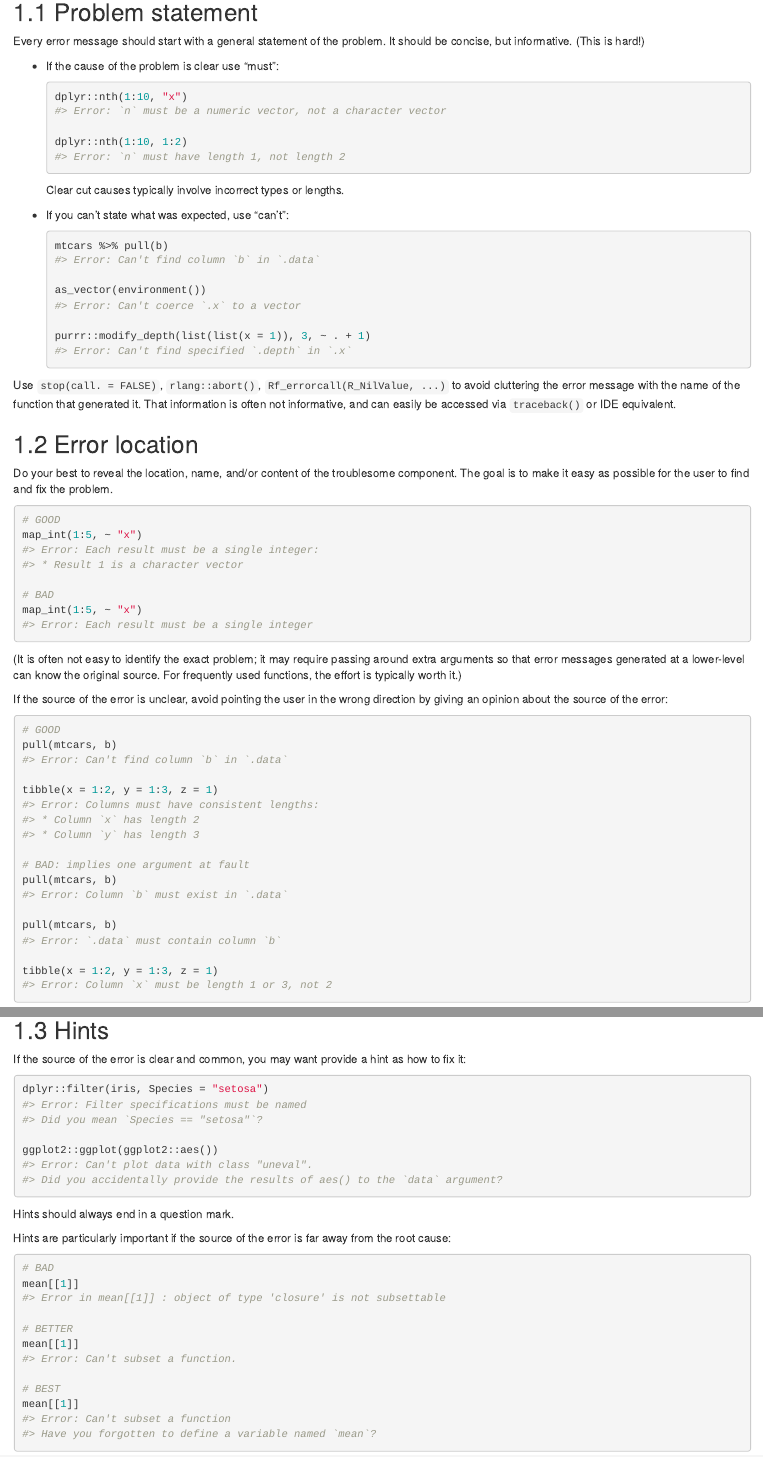
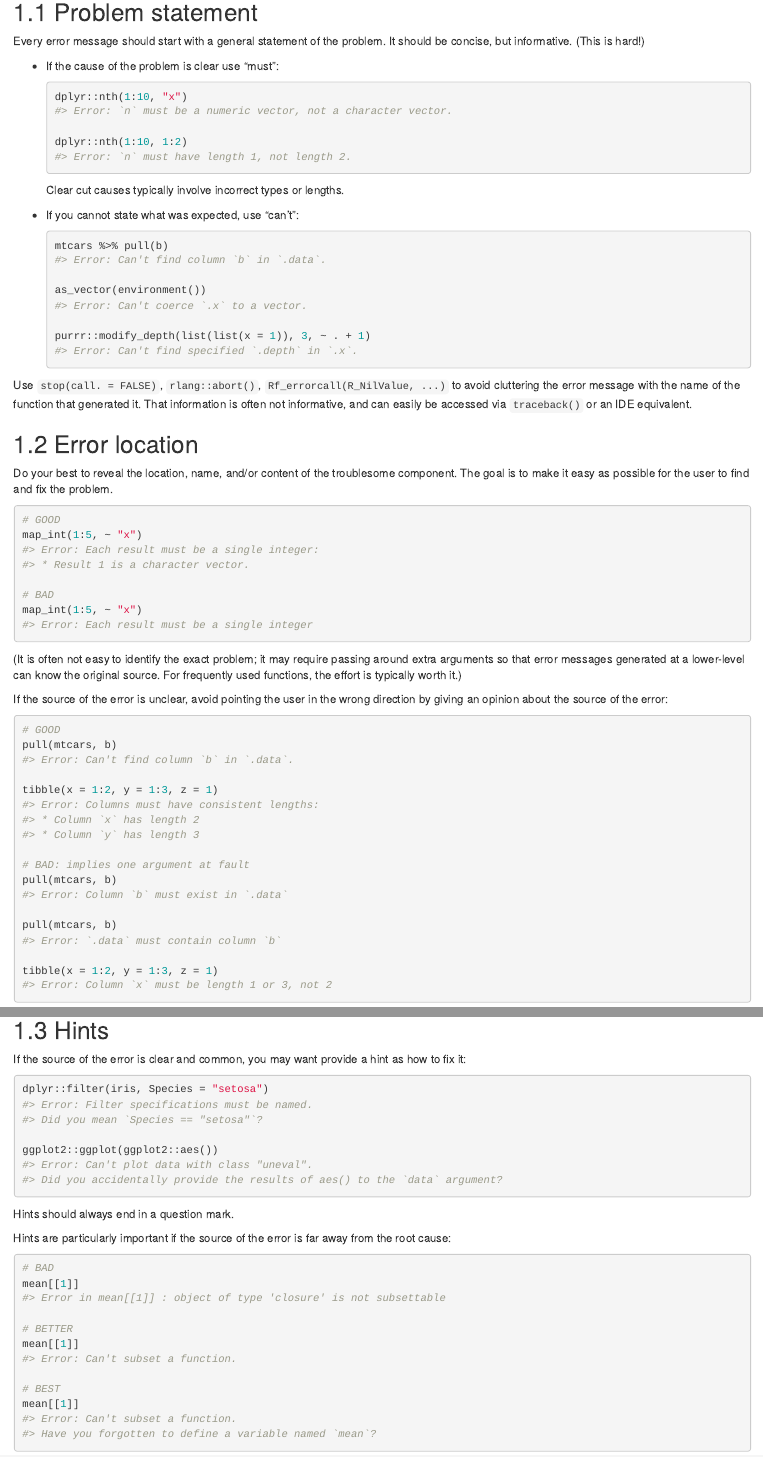
Before and after one commit to tidyverse/style, an R Markdown document (07-errors.Rmd): the page in a window 1100 px wide, from 160 px down, and a second part further down, joined at a grey line. Rendered offline with R 4.5, knitr and Pandoc, with nearby package versions; drawn as R Markdown's standard HTML page in place of the format the file asks for.

Commit message:
Copy edit Ch. 6 Errors * Wrap text at 80 characters, consistent w/ other chapters. * Add full stops to end of error messages (as described best practice). * Noted inconsistencies between examples and actual in #80.

````diff
--- a/07-errors.Rmd
+++ b/07-errors.Rmd
@@ -4,64 +4,77 @@
 knitr::opts_chunk$set(eval = FALSE)
 ```
 
-An error message should start with a general statement of the problem then give a concise description of what went wrong. Consistent use of punctuation and formatting makes errors easier to parse.
+An error message should start with a general statement of the problem then give
+a concise description of what went wrong. Consistent use of punctuation and
+formatting makes errors easier to parse.
 
-(This guide is currently almost entirely aspirational; most of the bad examples come from existing tidyverse code.)
+(This guide is currently almost entirely aspirational; most of the bad examples
+come from existing tidyverse code.)
 
 ## Problem statement
 
-Every error message should start with a general statement of the problem. It should be concise, but informative. (This is hard!)
+Every error message should start with a general statement of the problem. It
+should be concise, but informative. (This is hard!)
 
 *   If the cause of the problem is clear use "must":
 
     ```{r}
     dplyr::nth(1:10, "x")
-    #> Error: `n` must be a numeric vector, not a character vector
+    #> Error: `n` must be a numeric vector, not a character vector.
 
     dplyr::nth(1:10, 1:2)
-    #> Error: `n` must have length 1, not length 2
+    #> Error: `n` must have length 1, not length 2.
     ```
 
     Clear cut causes typically involve incorrect types or lengths.
 
-*   If you can't state what was expected, use "can't":
+*   If you cannot state what was expected, use "can't":
 
     ```{r}
     mtcars %>% pull(b)
-    #> Error: Can't find column `b` in `.data`
+    #> Error: Can't find column `b` in `.data`.
 
     as_vector(environment())
-    #> Error: Can't coerce `.x` to a vector
+    #> Error: Can't coerce `.x` to a vector.
 
     purrr::modify_depth(list(list(x = 1)), 3, ~ . + 1)
-    #> Error: Can't find specified `.depth` in `.x`
+    #> Error: Can't find specified `.depth` in `.x`.
     ```
 
-Use `stop(call. = FALSE)`, `rlang::abort()`, `Rf_errorcall(R_NilValue, ...)` to avoid cluttering the error message with the name of the function that generated it. That information is often not informative, and can easily be accessed via `traceback()` or IDE equivalent.
+Use `stop(call. = FALSE)`, `rlang::abort()`, `Rf_errorcall(R_NilValue, ...)` to
+avoid cluttering the error message with the name of the function that generated
+it. That information is often not informative, and can easily be accessed via
+`traceback()` or an IDE equivalent.
 
 ## Error location
 
-Do your best to reveal the location, name, and/or content of the troublesome component. The goal is to make it easy as possible for the user to find and fix the problem.
+Do your best to reveal the location, name, and/or content of the troublesome
+component. The goal is to make it easy as possible for the user to find and fix
+the problem.
 
 ```{r}
 # GOOD
 map_int(1:5, ~ "x")
 #> Error: Each result must be a single integer:
-#> * Result 1 is a character vector
+#> * Result 1 is a character vector.
 
 # BAD
 map_int(1:5, ~ "x")
 #> Error: Each result must be a single integer
 ```
 
-(It is often not easy to identify the exact problem; it may require passing around extra arguments so that error messages generated at a lower-level can know the original source. For frequently used functions, the effort is typically worth it.)
+(It is often not easy to identify the exact problem; it may require passing
+around extra arguments so that error messages generated at a lower-level can
+know the original source. For frequently used functions, the effort is typically
+worth it.)
 
-If the source of the error is unclear, avoid pointing the user in the wrong direction by giving an opinion about the source of the error:
+If the source of the error is unclear, avoid pointing the user in the wrong
+direction by giving an opinion about the source of the error:
 
 ```{r}
 # GOOD
 pull(mtcars, b)
-#> Error: Can't find column `b` in `.data`
+#> Error: Can't find column `b` in `.data`.
 
 tibble(x = 1:2, y = 1:3, z = 1)
 #> Error: Columns must have consistent lengths:
@@ -96,11 +110,12 @@ purrr::reduce2(1:4, 1:2, `+`)
 
 ## Hints
 
-If the source of the error is clear and common, you may want provide a hint as how to fix it:
+If the source of the error is clear and common, you may want provide a hint as
+how to fix it:
 
 ```{r}
 dplyr::filter(iris, Species = "setosa")
-#> Error: Filter specifications must be named
+#> Error: Filter specifications must be named.
 #> Did you mean `Species == "setosa"`?
 
 ggplot2::ggplot(ggplot2::aes())
@@ -123,11 +139,14 @@
 
 # BEST
 mean[[1]]
-#> Error: Can't subset a function
+#> Error: Can't subset a function.
 #> Have you forgotten to define a variable named `mean`?
 ```
 
-Good hints are difficult to write because, as above, you want to avoid steering users in the wrong direction. Generally, I avoid writing a hint unless the problem is common, and you can easily find a common pattern of incorrect usage (e.g. by searching StackOverflow).
+Good hints are difficult to write because, as above, you want to avoid steering
+users in the wrong direction. Generally, I avoid writing a hint unless the
+problem is common, and you can easily find a common pattern of incorrect usage
+(e.g. by searching StackOverflow).
 
 ## Punctuation
 
````
Also changed, not shown: 07-errors.Rmd (18 more changed lines).
